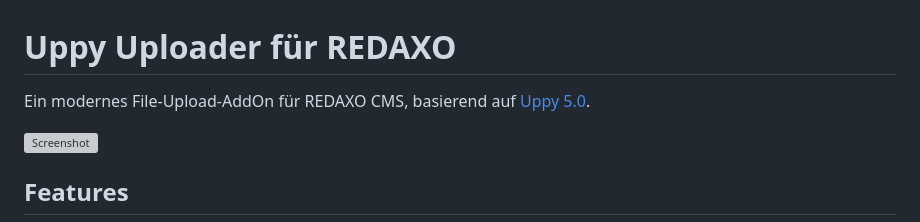
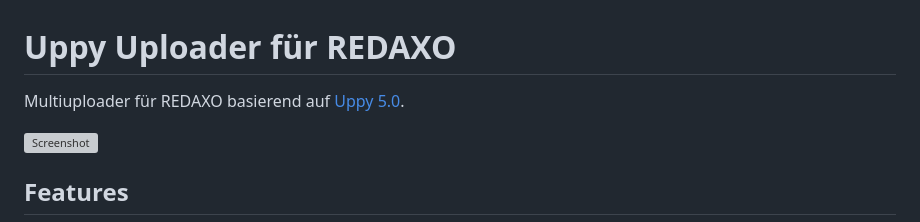
Before and after one commit to FriendsOfREDAXO/uppy, a Markdown page: README.md, the part around the change. GitHub-like rendering; grey boxes are pictures that could not be loaded.

```diff
--- a/README.md
+++ b/README.md
@@ -1,6 +1,5 @@
 # Uppy Uploader für REDAXO
-
-Ein modernes File-Upload-AddOn für REDAXO CMS, basierend auf [Uppy 5.0](https://uppy.io/).
+Multiuploader für REDAXO basierend auf [Uppy 5.0](https://uppy.io/).
 
 ![Screenshot](https://github.com/FriendsOfREDAXO/uppy/blob/assets/uppy_screen2.png?raw=true)
 
```
